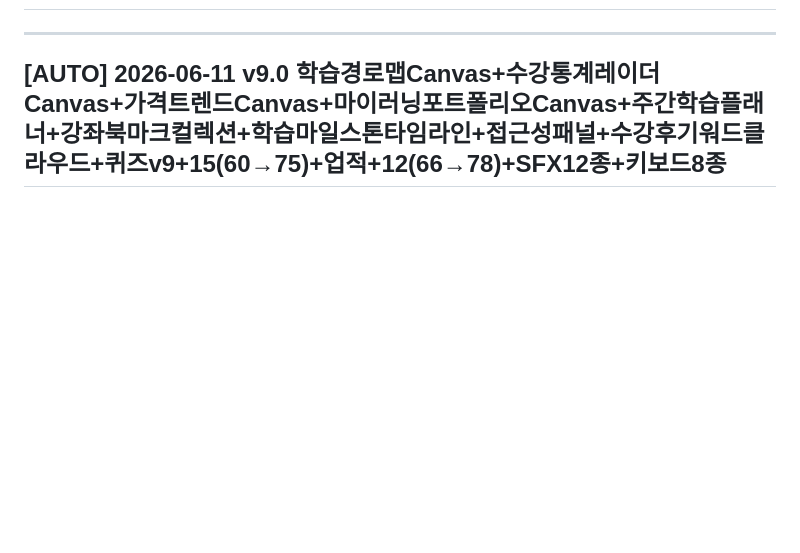
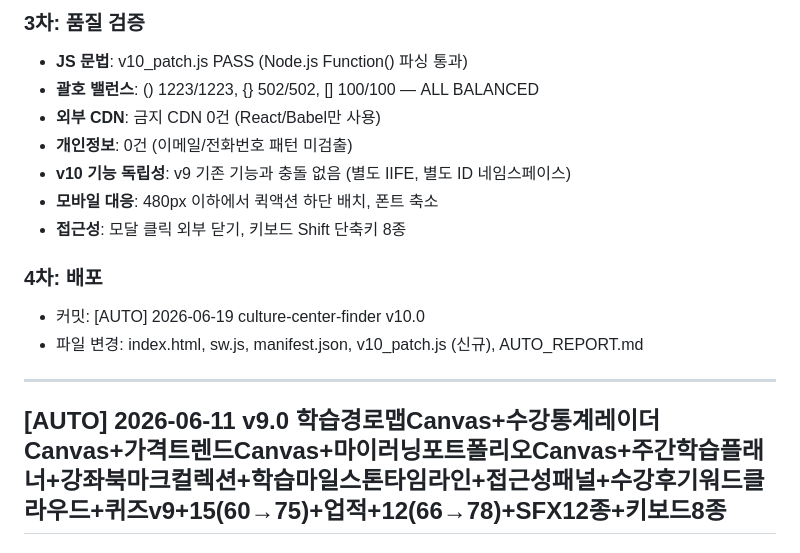
Before and after one commit to bsy522-dot/culture-center-finder, a Markdown page: AUTO_REPORT.md, the part around one of its changes. Rendered like a GitHub page; blank space fills up the shorter version.

Commit message:
[AUTO] 2026-06-19 culture-center-finder v10.0 - AUTO_REPORT.md 갱신

```diff
--- a/AUTO_REPORT.md
+++ b/AUTO_REPORT.md
@@ -2,3 +42,17 @@
+### 3차: 품질 검증
+
+- **JS 문법**: v10_patch.js PASS (Node.js Function() 파싱 통과)
+- **괄호 밸런스**: () 1223/1223, {} 502/502, [] 100/100 — ALL BALANCED
+- **외부 CDN**: 금지 CDN 0건 (React/Babel만 사용)
+- **개인정보**: 0건 (이메일/전화번호 패턴 미검출)
+- **v10 기능 독립성**: v9 기존 기능과 충돌 없음 (별도 IIFE, 별도 ID 네임스페이스)
+- **모바일 대응**: 480px 이하에서 퀵액션 하단 배치, 폰트 축소
+- **접근성**: 모달 클릭 외부 닫기, 키보드 Shift 단축키 8종
+
+### 4차: 배포
+
+- 커밋: [AUTO] 2026-06-19 culture-center-finder v10.0
+- 파일 변경: index.html, sw.js, manifest.json, v10_patch.js (신규), AUTO_REPORT.md
 
 ---
 
```
Also changed, not shown: other parts of AUTO_REPORT.md (+40 -0 lines).
